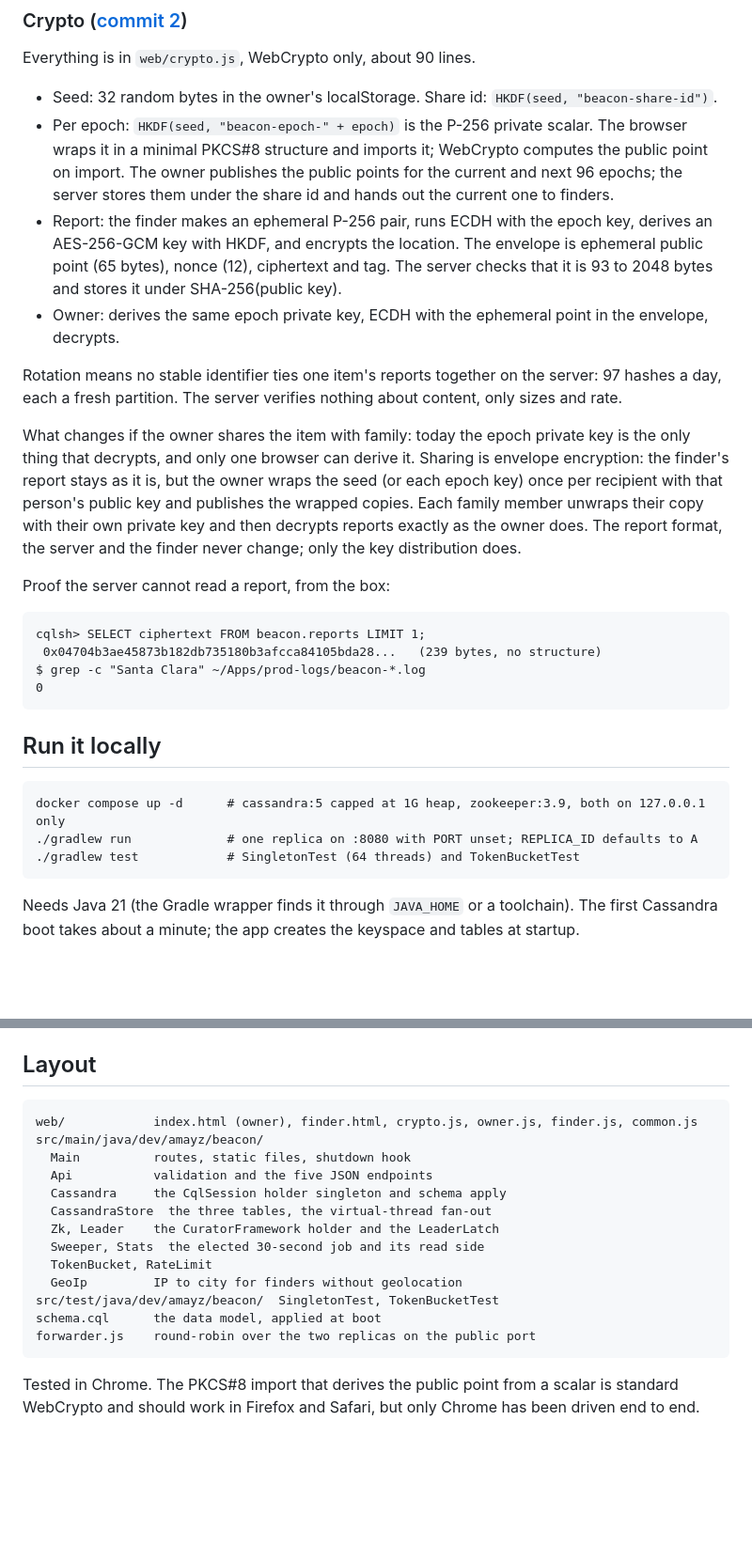
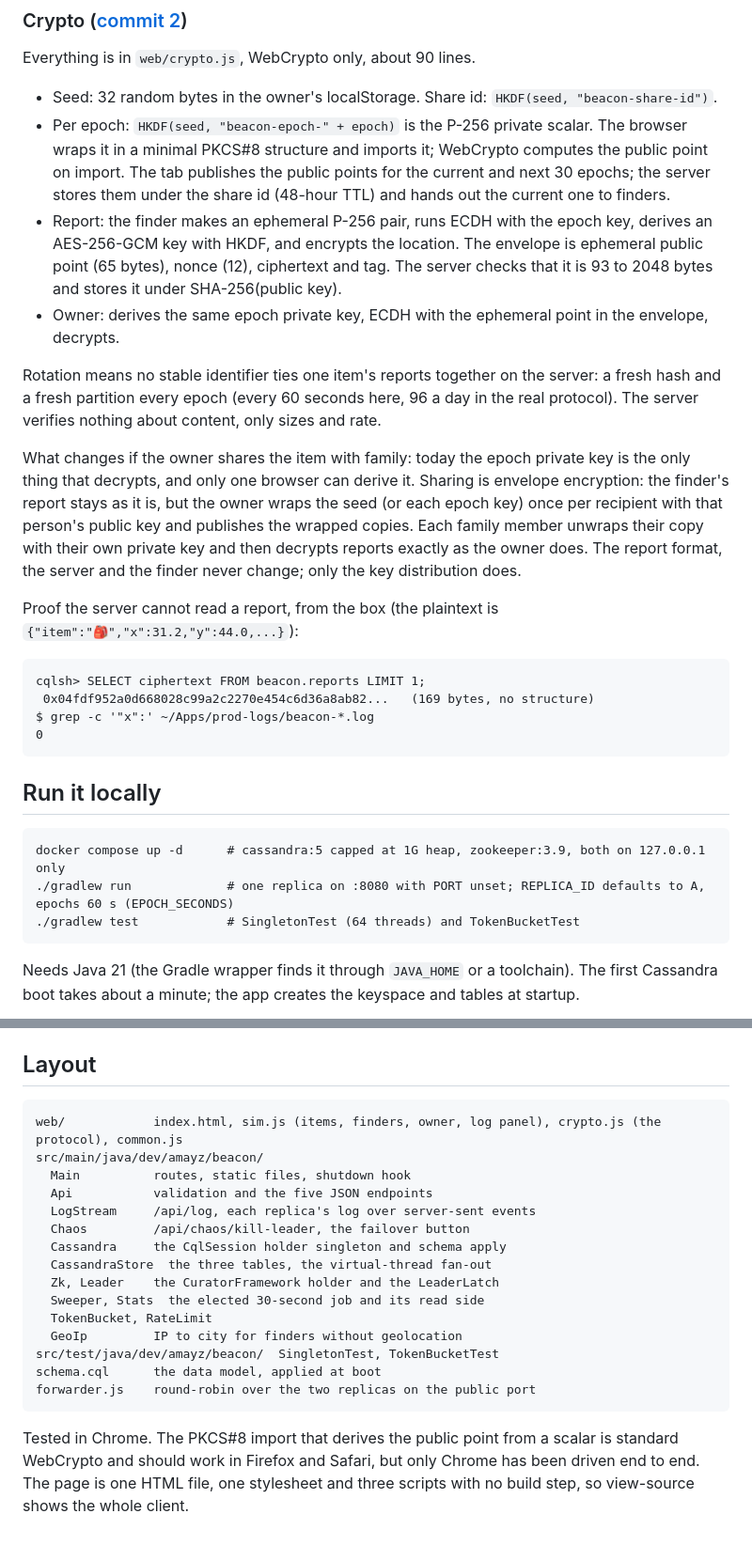
Before and after one commit to songz/beacon, a Markdown page: README.md, 2 parts joined by grey strips. Shown at 94% size. GitHub-like rendering; blank space fills up the shorter version.

````diff
--- a/README.md
+++ b/README.md
@@ -136,17 +154,18 @@ Everything is in `web/crypto.js`, WebCrypto only, about 90 lines.
 
 - Seed: 32 random bytes in the owner's localStorage. Share id: `HKDF(seed, "beacon-share-id")`.
 - Per epoch: `HKDF(seed, "beacon-epoch-" + epoch)` is the P-256 private scalar. The browser wraps it in a
-  minimal PKCS#8 structure and imports it; WebCrypto computes the public point on import. The owner
-  publishes the public points for the current and next 96 epochs; the server stores them under the share
-  id and hands out the current one to finders.
+  minimal PKCS#8 structure and imports it; WebCrypto computes the public point on import. The tab
+  publishes the public points for the current and next 30 epochs; the server stores them under the share
+  id (48-hour TTL) and hands out the current one to finders.
 - Report: the finder makes an ephemeral P-256 pair, runs ECDH with the epoch key, derives an AES-256-GCM
   key with HKDF, and encrypts the location. The envelope is ephemeral public point (65 bytes), nonce
   (12), ciphertext and tag. The server checks that it is 93 to 2048 bytes and stores it under
   SHA-256(public key).
 - Owner: derives the same epoch private key, ECDH with the ephemeral point in the envelope, decrypts.
 
-Rotation means no stable identifier ties one item's reports together on the server: 97 hashes a day,
-each a fresh partition. The server verifies nothing about content, only sizes and rate.
+Rotation means no stable identifier ties one item's reports together on the server: a fresh hash and a
+fresh partition every epoch (every 60 seconds here, 96 a day in the real protocol). The server verifies
+nothing about content, only sizes and rate.
 
 What changes if the owner shares the item with family: today the epoch private key is the only thing
 that decrypts, and only one browser can derive it. Sharing is envelope encryption: the finder's report
@@ -155,12 +174,12 @@ public key and publishes the wrapped copies. Each family member unwraps their co
 key and then decrypts reports exactly as the owner does. The report format, the server and the finder
 never change; only the key distribution does.
 
-Proof the server cannot read a report, from the box:
+Proof the server cannot read a report, from the box (the plaintext is `{"item":"🎒","x":31.2,"y":44.0,...}`):
 
 ```
 cqlsh> SELECT ciphertext FROM beacon.reports LIMIT 1;
- 0x04704b3ae45873b182db735180b3afcca84105bda28...   (239 bytes, no structure)
-$ grep -c "Santa Clara" ~/Apps/prod-logs/beacon-*.log
+ 0x04fdf952a0d668028c99a2c2270e454c6d36a8ab82...   (169 bytes, no structure)
+$ grep -c '"x":' ~/Apps/prod-logs/beacon-*.log
 0
 ```
 
@@ -168,7 +187,7 @@ $ grep -c "Santa Clara" ~/Apps/prod-logs/beacon-*.log
 
 ```
 docker compose up -d      # cassandra:5 capped at 1G heap, zookeeper:3.9, both on 127.0.0.1 only
-./gradlew run             # one replica on :8080 with PORT unset; REPLICA_ID defaults to A
+./gradlew run             # one replica on :8080 with PORT unset; REPLICA_ID defaults to A, epochs 60 s (EPOCH_SECONDS)
 ./gradlew test            # SingletonTest (64 threads) and TokenBucketTest
 ```
 
@@ -193,10 +212,12 @@ Logs are one line per event with a tag: `[Report]`, `[Fetch]`, `[Schedule]`, `[L
 ## Layout
 
 ```
-web/            index.html (owner), finder.html, crypto.js, owner.js, finder.js, common.js
+web/            index.html, sim.js (items, finders, owner, log panel), crypto.js (the protocol), common.js
 src/main/java/dev/amayz/beacon/
   Main          routes, static files, shutdown hook
   Api           validation and the five JSON endpoints
+  LogStream     /api/log, each replica's log over server-sent events
+  Chaos         /api/chaos/kill-leader, the failover button
   Cassandra     the CqlSession holder singleton and schema apply
   CassandraStore  the three tables, the virtual-thread fan-out
   Zk, Leader    the CuratorFramework holder and the LeaderLatch
@@ -209,4 +230,5 @@ forwarder.js    round-robin over the two replicas on the public port
 ```
 
 Tested in Chrome. The PKCS#8 import that derives the public point from a scalar is standard WebCrypto
-and should work in Firefox and Safari, but only Chrome has been driven end to end.
+and should work in Firefox and Safari, but only Chrome has been driven end to end. The page is one HTML
+file, one stylesheet and three scripts with no build step, so view-source shows the whole client.
````
Also changed, not shown: other parts of README.md (+37 -19 lines), CLAUDE.md (+15 -2 lines).
